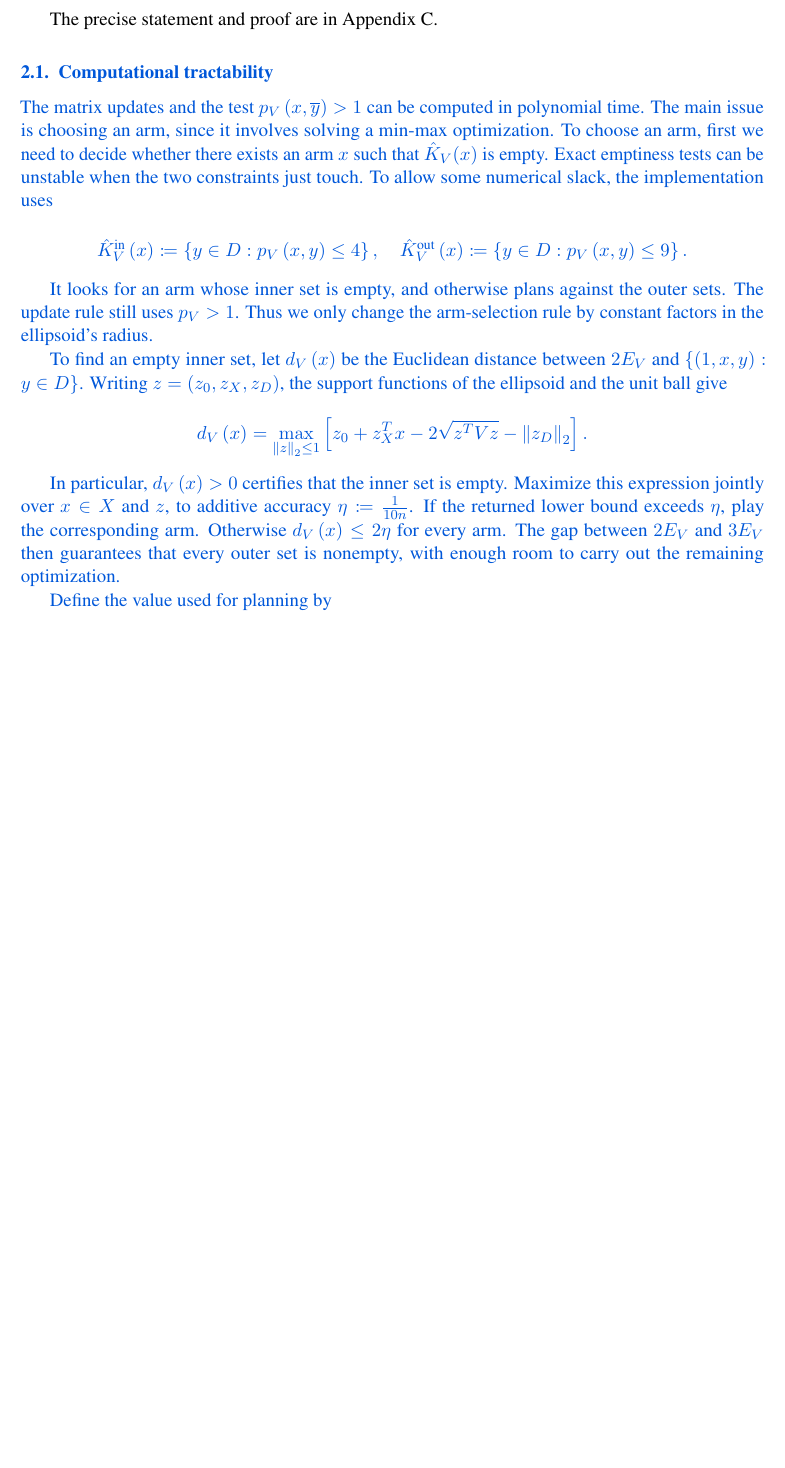
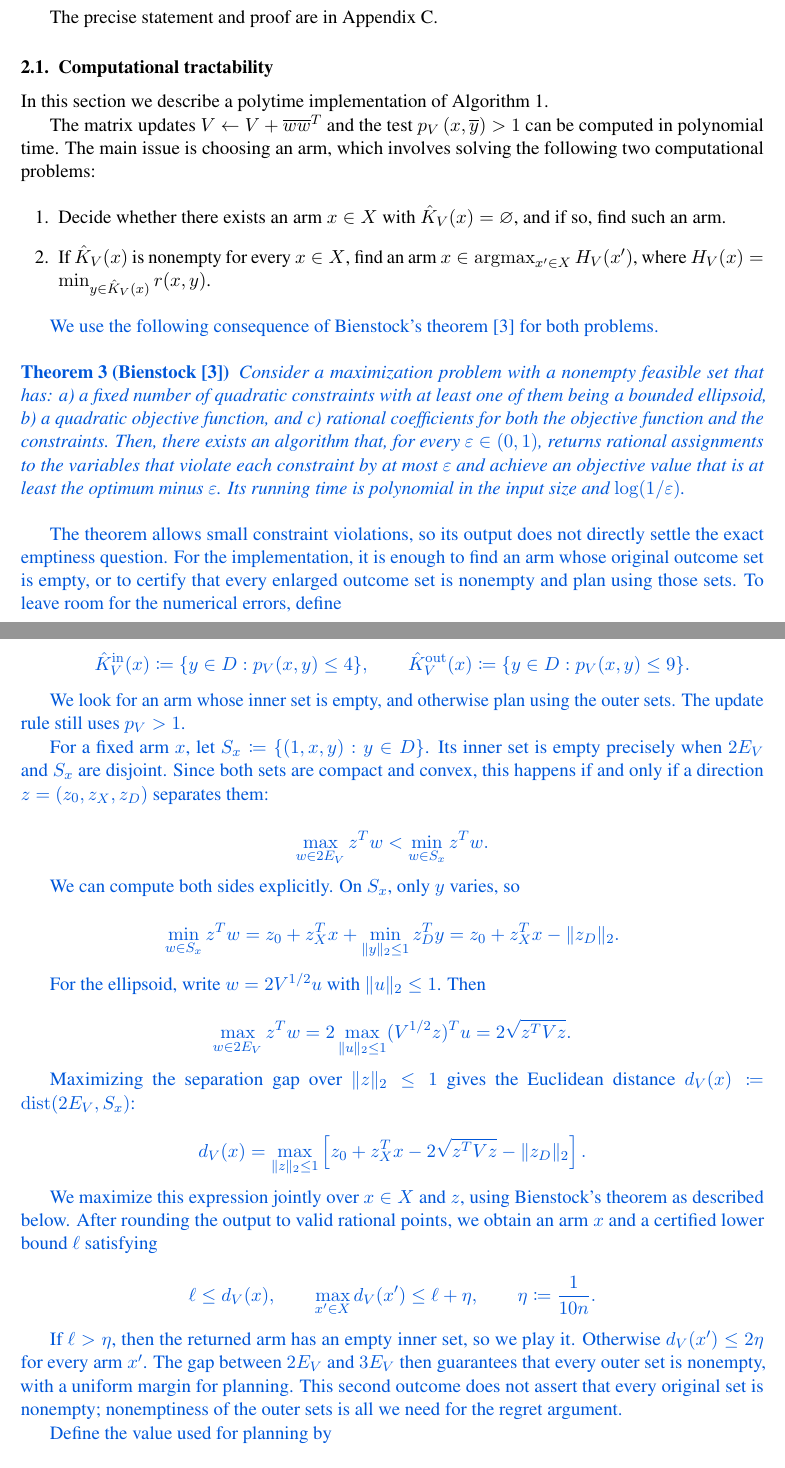
Before and after one commit to vinayakpathak/infrabayes, a LaTeX document (efficient_imprecise_bandits/alt_submission/efficient_imprecise_bandits.tex, which reads efficient_imprecise_bandits/alt_submission/manuscript.tex): part of page 5 of 34 before the commit and two parts of pages 5 and 6 of 35 after it, the two joined at a grey line, cut so that both start at the same text, the shorter picture padded with empty space. Compiled offline with pdfLaTeX.

Commit message:
Clarify computational tractability and Bienstock theorem

```diff
--- a/efficient_imprecise_bandits/alt_submission/manuscript.tex
+++ b/efficient_imprecise_bandits/alt_submission/manuscript.tex
@@ -330,41 +325,96 @@ $\tilde{O} \left( T^{\frac{2}{3}} \right)$ on the regret.
 The precise statement and proof are in Appendix~\ref{app:hard-ellipsoid-analysis}.
 }
 
-\draft{
-
 \subsection{Computational tractability}\label{sec:hard-computation}
-
-The matrix updates and the test $p_{V} \left( x , \overline{y} \right) > 1$ can be computed
-in polynomial time. The main issue is choosing an arm, since it involves solving a min-max optimization. To choose an arm, first we need to decide whether there exists an arm $x$ such that $\hat{K}_V(x)$ is empty. Exact emptiness tests can be unstable when the two constraints just
-touch. To allow some numerical slack, the implementation uses
-
-
-\begin{equation*}
-{\hat{K}}_{V}^{\text{\normalfont in}} \left( x \right) \coloneqq \left\{ y \in D : p_{V} \left( x , y \right) \le 4 \right\} , \quad {\hat{K}}_{V}^{\text{\normalfont out}} \left( x \right) \coloneqq \left\{ y \in D : p_{V} \left( x , y \right) \le 9 \right\} .
-\end{equation*}
-
-
-It looks for an arm whose inner set is empty, and otherwise plans
-against the outer sets. The update rule still uses $p_{V} > 1$. Thus we
-only change the arm-selection rule by constant factors in the
-ellipsoid's radius.
-
-To find an empty inner set, let $d_{V} \left( x \right)$ be the Euclidean distance
-between $2 E_{V}$ and $\{ \left( 1 , x , y \right) : y \in D \}$. Writing $z = \left( z_{0} , z_{X} , z_{D} \right)$,
-the support functions of the ellipsoid and the unit ball give
-
-
-\begin{equation*}
-d_{V} \left( x \right) = \operatorname*{max}_{{\left\Vert z \right\Vert}_{2} \le 1} \left[ z_{0} + z_{X}^{T} x - 2 \sqrt{z^{T} V z} - {\left\Vert z_{D} \right\Vert}_{2} \right] .
-\end{equation*}
-
-
-In particular, $d_{V} \left( x \right) > 0$ certifies that the inner set is empty.
-Maximize this expression jointly over $x \in X$ and $z$, to additive
-accuracy $\eta \coloneqq \frac{1}{10 n}$. If the returned lower bound exceeds $\eta$,
-play the corresponding arm. Otherwise $d_{V} \left( x \right) \le 2 \eta$ for every arm.
-The gap between $2 E_{V}$ and $3 E_{V}$ then guarantees that every outer set
-is nonempty, with enough room to carry out the remaining optimization.
+In this section we describe a polytime implementation of Algorithm~\ref{alg:hard-ellipsoid-warmup}.
+
+The matrix updates $V \leftarrow V + \overline{w}\overline{w}^{T}$ and the test $p_{V} \left( x , \overline{y} \right) > 1$ can be computed
+in polynomial time. The main issue is choosing an arm, which involves solving the following two computational problems:
+
+\begin{enumerate}
+\item Decide whether there exists an arm $x\in X$ with
+  $\hat{K}_V(x)=\varnothing$, and if so, find such an arm.
+\item If $\hat{K}_V(x)$ is nonempty for every $x\in X$, find an arm
+  $x\in\operatorname*{argmax}_{x'\in X}H_V(x')$, where
+  $H_V(x)=\min_{y\in\hat{K}_V(x)}r(x,y)$.
+\end{enumerate}
+
+\draft{
+We use the following consequence of Bienstock's theorem~\citep{bienstock2016cdt} for both problems.
+
+\begin{theorem}[Bienstock~\citep{bienstock2016cdt}]
+Consider a maximization problem with a nonempty feasible set that has: a) a fixed number of quadratic constraints with at least one of them being a bounded ellipsoid, b) a quadratic objective function, and c) rational coefficients for both the objective function and the constraints. Then, there exists an algorithm that, for every
+$\varepsilon\in(0,1)$, returns rational assignments to the variables that violate
+each constraint by at most $\varepsilon$ and achieve an objective value that is at
+least the optimum minus $\varepsilon$. Its running time is polynomial in
+the input size and $\log(1/\varepsilon)$.
+\end{theorem}
+
+The theorem allows small constraint violations, so its output does not
+directly settle the exact emptiness question. For the implementation,
+it is enough to find an arm whose original outcome set is empty, or to
+certify that every enlarged outcome set is nonempty and plan using those
+sets. To leave room for the numerical errors, define
+
+\begin{equation*}
+\hat K_V^{\mathrm{in}}(x)\coloneqq\{y\in D:p_V(x,y)\le4\},
+\qquad
+\hat K_V^{\mathrm{out}}(x)\coloneqq\{y\in D:p_V(x,y)\le9\}.
+\end{equation*}
+
+We look for an arm whose inner set is empty, and otherwise plan using
+the outer sets. The update rule still uses $p_V>1$.
+
+For a fixed arm $x$, let $S_x\coloneqq\{(1,x,y):y\in D\}$. Its inner
+set is empty precisely when $2E_V$ and $S_x$ are disjoint. Since both
+sets are compact and convex, this happens if and only if a direction
+$z=(z_0,z_X,z_D)$ separates them:
+
+\begin{equation*}
+\max_{w\in2E_V}z^T w<\min_{w\in S_x}z^T w.
+\end{equation*}
+
+We can compute both sides explicitly. On $S_x$, only $y$ varies, so
+
+\begin{equation*}
+\min_{w\in S_x}z^T w
+=z_0+z_X^T x+\min_{\|y\|_2\le1}z_D^T y
+=z_0+z_X^T x-\|z_D\|_2.
+\end{equation*}
+
+For the ellipsoid, write $w=2V^{1/2}u$ with $\|u\|_2\le1$. Then
+
+\begin{equation*}
+\max_{w\in2E_V}z^T w
+=2\max_{\|u\|_2\le1}(V^{1/2}z)^T u
+=2\sqrt{z^T Vz}.
+\end{equation*}
+
+Maximizing the separation gap over $\|z\|_2\le1$ gives the Euclidean
+distance $d_V(x)\coloneqq\operatorname{dist}(2E_V,S_x)$:
+
+\begin{equation*}
+d_V(x)=\max_{\|z\|_2\le1}
+\left[z_0+z_X^T x-2\sqrt{z^T Vz}-\|z_D\|_2\right].
+\end{equation*}
+
+We maximize this expression jointly over $x\in X$ and $z$, using
+Bienstock's theorem as described below. After rounding the output to
+valid rational points, we obtain an arm $x$ and a certified lower bound
+$\ell$ satisfying
+
+\begin{equation*}
+\ell\le d_V(x),\qquad
+\max_{x'\in X}d_V(x')\le\ell+\eta,
+\qquad \eta\coloneqq\frac{1}{10n}.
+\end{equation*}
+
+If $\ell>\eta$, then the returned arm has an empty inner set, so we
+play it. Otherwise $d_V(x')\le2\eta$ for every arm $x'$. The gap between
+$2E_V$ and $3E_V$ then guarantees that every outer set is nonempty, with
+a uniform margin for planning. This second outcome does not assert that
+every original set is nonempty; nonemptiness of the outer sets is all
+we need for the regret argument.
 
 Define the value used for planning by
 
@@ -384,20 +434,24 @@ H_{V}^{\text{\normalfont out}} \left( x \right) = a^{T} x + c + \operatorname*{m
 
 where $M \coloneqq 4 n \left( 1 + {\left\Vert b \right\Vert}_{1} \right)$ suffices. The strict margin obtained above
 is what lets us bound the dual variable uniformly over all arms.
-
-Both maximizations reduce to a quadratic program with a fixed number
-of quadratic constraints. For example, replace the two norms in the
+We maximize this expression jointly over $x\in X$ and $z$ to additive
+accuracy $\varepsilon$ to choose the next arm.
+
+Both maximizations reduce to quadratic programs with a fixed number
+of quadratic constraints. For planning, replace the two norms in the
 last display by nonnegative variables $t , s$ satisfying
 $z^{T} V z \le t^{2}$ and ${\left\Vert b + z_{D} \right\Vert}_{2}^{2} \le s^{2}$. The objective becomes
-quadratic in $\left( x , z , t , s \right)$. All variables have explicit bounds, so we
-can also add a redundant enclosing ball. Bienstock's theorem
-\citep{bienstock2016cdt}, stated in Appendix~\ref{app:qcqp}, solves these problems
-to weak additive accuracy in polynomial time. The dual formulas,
-the bound on $M$, and the conversion of a weak solution into a valid
-arm and a certified lower bound are justified in
+quadratic in $\left( x , z , t , s \right)$. For the distance problem, use
+$\|z_D\|_2^2\le s^2$ instead. All variables have explicit bounds, so we
+can add a redundant enclosing ball and apply Bienstock's theorem.
+Projecting and rounding the returned points into the $x$ and $z$ balls,
+and rounding the norm values upward, gives valid rational arms and
+certified lower bounds. The precision needed for these steps, the
+distance and planning formulas, and the bound on $M$ are justified in
 Appendix~\ref{app:hard-computation}.
 
-The regret argument still works. An empty inner set forces an update,
+The regret argument still works. An arm chosen by the emptiness test
+forces an update even after rounding,
 whereas an uninformative block has its empirical mean in the outer
 set. Points in $3 E_{V}$ are at most three times as far from $\mathcal{L}$
 as the earlier bound for $E_{V}$. Thus the two types of blocks still
```
Also changed, not shown: AGENTS.md (+8 -0 lines), efficient_imprecise_bandits/alt_submission/efficient_imprecise_bandits.pdf, efficient_imprecise_bandits/alt_submission/manuscript.tex (23 more changed lines).
